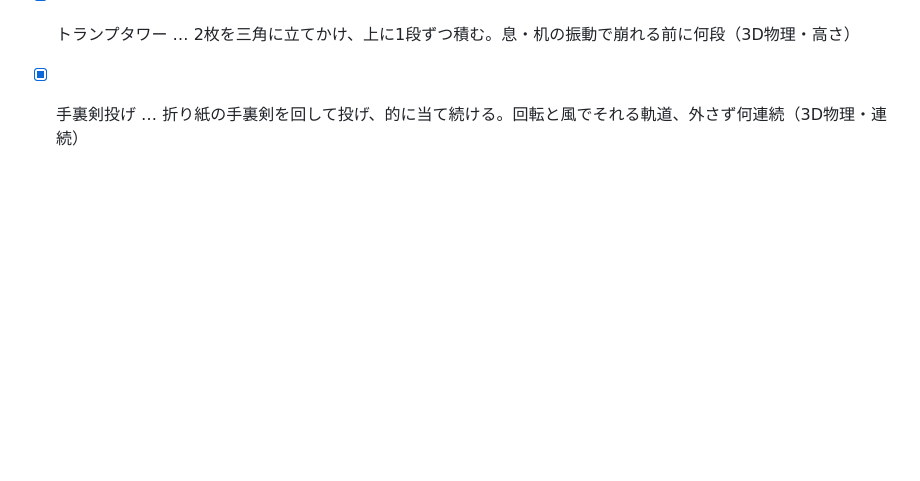
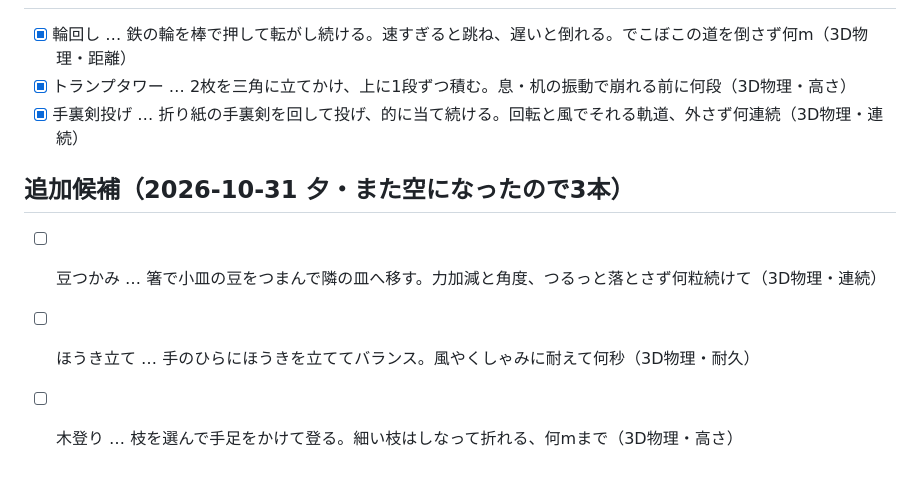
Before and after one commit to naki0227/mini-game, a Markdown page: .dev/ideas.md, the part around the change. Drawn GitHub-style; blank space fills up the shorter version.

Commit message:
題材リストに候補を3本追加（豆つかみ・ほうき立て・木登り）
Co-Authored-By: Claude Opus 5.5 <noreply@anthropic.com>
Claude-Session: https://claude.ai/code/session_01XxejftpEwYvPEH5cjxExUv

```diff
--- a/.dev/ideas.md
+++ b/.dev/ideas.md
@@ -71,3 +71,8 @@
 - [x] 輪回し … 鉄の輪を棒で押して転がし続ける。速すぎると跳ね、遅いと倒れる。でこぼこの道を倒さず何m（3D物理・距離）
 - [x] トランプタワー … 2枚を三角に立てかけ、上に1段ずつ積む。息・机の振動で崩れる前に何段（3D物理・高さ）
 - [x] 手裏剣投げ … 折り紙の手裏剣を回して投げ、的に当て続ける。回転と風でそれる軌道、外さず何連続（3D物理・連続）
+
+## 追加候補（2026-10-31 夕・また空になったので3本）
+- [ ] 豆つかみ … 箸で小皿の豆をつまんで隣の皿へ移す。力加減と角度、つるっと落とさず何粒続けて（3D物理・連続）
+- [ ] ほうき立て … 手のひらにほうきを立ててバランス。風やくしゃみに耐えて何秒（3D物理・耐久）
+- [ ] 木登り … 枝を選んで手足をかけて登る。細い枝はしなって折れる、何mまで（3D物理・高さ）
```
